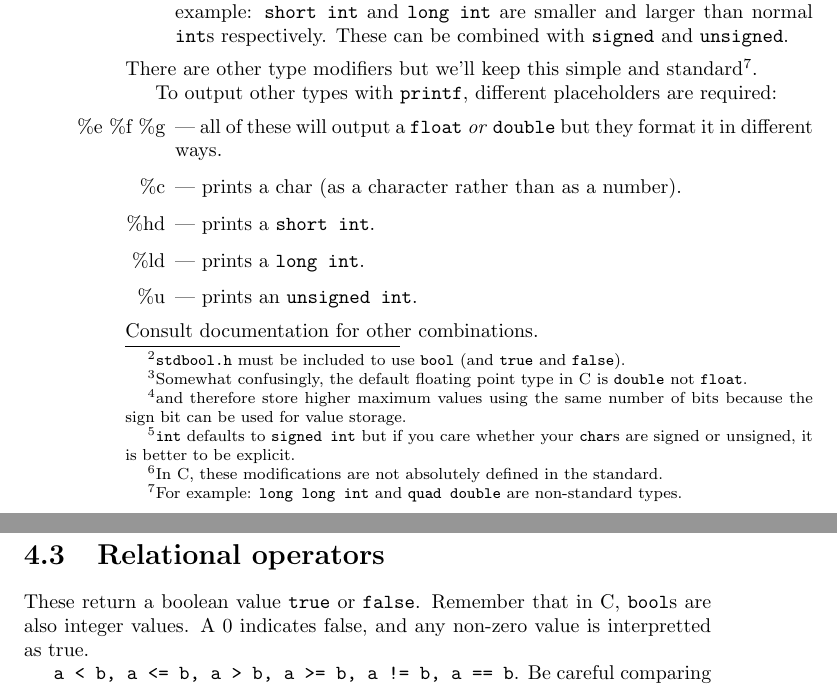
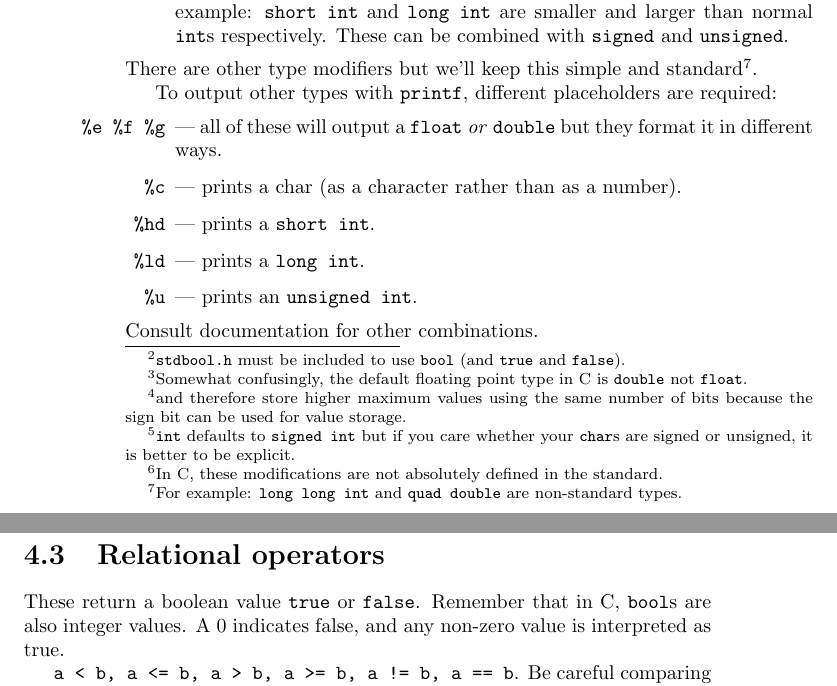
Before and after one commit to joelfenwick/ctute, a LaTeX book (main.tex, which reads operators.tex): two parts of pages 16 and 17 of 56, joined at a grey line, cut so that both start at the same text. Compiled offline with pdfLaTeX.

Commit message:
I hate the % in this font

```diff
--- a/operators.tex
+++ b/operators.tex
@@ -82,11 +82,11 @@ There are other type modifiers but we'll keep this simple and standard\footnote{
 
 To output other types with \texttt{printf}, different placeholders are required:
 \begin{itemize}
- \item [\%e \%f \%g] --- all of these will output a \texttt{float} \emph{or} \texttt{double} but they format it in different ways.
- \item [\%c] --- prints a char (as a character rather than as a number).
- \item [\%hd] --- prints a \texttt{short int}.
- \item [\%ld] --- prints a \texttt{long int}.
- \item [\%u]  --- prints an \texttt{unsigned int}.
+ \item [\texttt{\%e \%f \%g}] --- all of these will output a \texttt{float} \emph{or} \texttt{double} but they format it in different ways.
+ \item [\texttt{\%c}] --- prints a char (as a character rather than as a number).
+ \item [\texttt{\%hd}] --- prints a \texttt{short int}.
+ \item [\texttt{\%ld}] --- prints a \texttt{long int}.
+ \item [\texttt{\%u}]  --- prints an \texttt{unsigned int}.
 \end{itemize}
 Consult documentation for other combinations.
 
@@ -107,7 +107,7 @@ These operators act on the individual bits in the value.
 
 These return a boolean value \texttt{true} or \texttt{false}.
 Remember that in C, \texttt{bool}s are also integer values.
-A 0 indicates false, and any non-zero value is interpretted as true.
+A 0 indicates false, and any non-zero value is interpreted as true.
 
 \lstinline|a < b, a <= b, a > b, a >= b, a != b, a == b|.
 Be careful comparing floating point values, since numerical errors can
```
Also changed, not shown: firstoutput.tex (line endings or trailing spaces).
